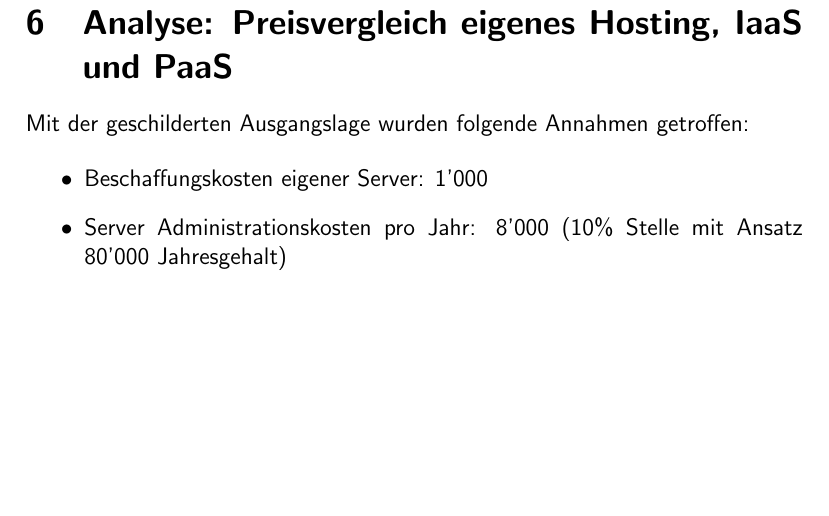
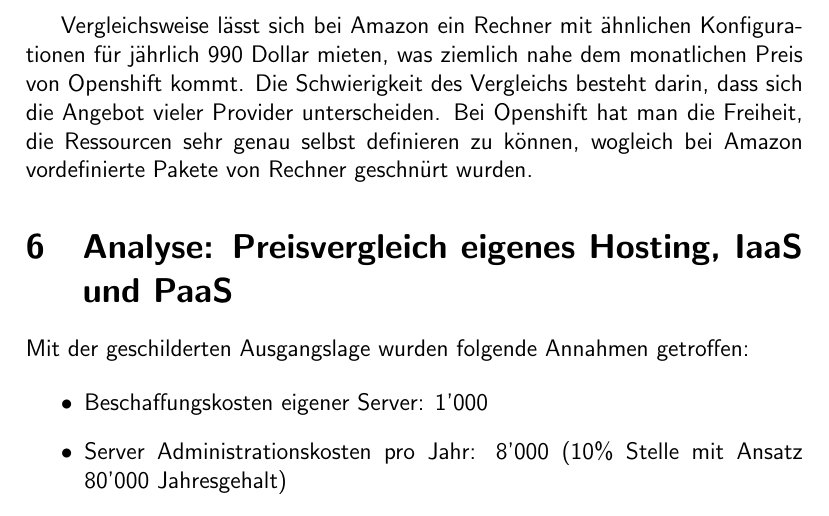
Before and after one commit to olidias/Cloud-Abg1-Doc, a LaTeX document (document.tex): part of page 11 of 11, cut at the place of the change, the shorter picture padded with empty space. Compiled offline with pdfLaTeX.

Commit message:
Amazon part Kapitel 5

```diff
--- a/document.tex
+++ b/document.tex
@@ -205,6 +205,8 @@ und Support als Ressourcen erworben werden.
 
 Der Rechnungsbetrag kann lediglich mit Kreditkarte beglichen werden, welche beim Kauf hinterlegt werden muss. Um sich lediglich ein Bild der Plattform machen zu können bietet Openshift kostenlos einen 30-tägigen Testzugang an.
 
+Vergleichsweise lässt sich bei Amazon ein Rechner mit ähnlichen Konfigurationen für jährlich 990 Dollar mieten, was ziemlich nahe dem monatlichen Preis von Openshift kommt. Die Schwierigkeit des Vergleichs besteht darin, dass sich die Angebot vieler Provider unterscheiden.
+Bei Openshift hat man die Freiheit, die Ressourcen sehr genau selbst definieren zu können, wogleich bei Amazon vordefinierte Pakete von Rechner geschnürt wurden.
 
 \section{Analyse: Preisvergleich eigenes Hosting, IaaS und PaaS}
 
```
